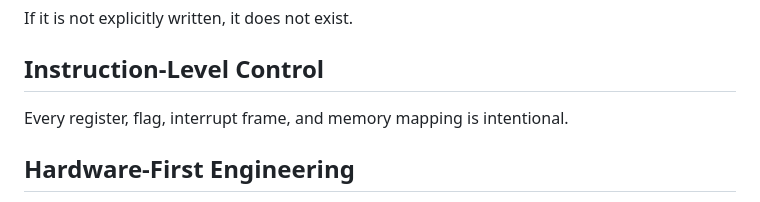
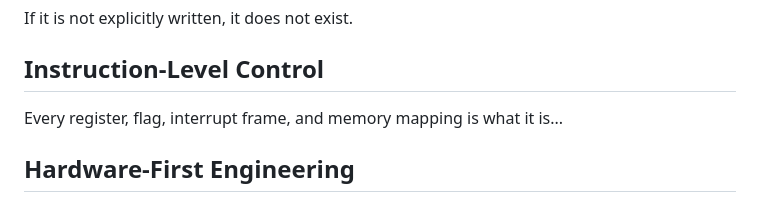
Before and after one commit to michael-x86/code, a Markdown page: README.md, the part around the change. Drawn GitHub-style.

Commit message:
Clarify hardware control description in README

```diff
--- a/README.md
+++ b/README.md
@@ -199,7 +199,7 @@ If it is not explicitly written, it does not exist.
 
 ## Instruction-Level Control
 
-Every register, flag, interrupt frame, and memory mapping is intentional.
+Every register, flag, interrupt frame, and memory mapping is what it is...
 
 ## Hardware-First Engineering
 
```
